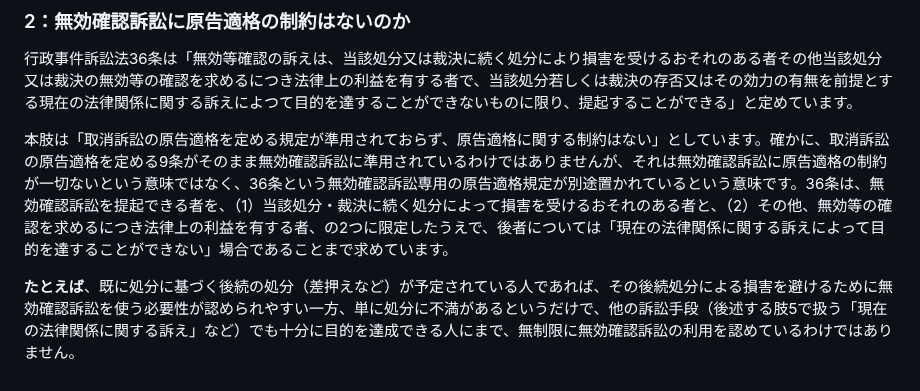
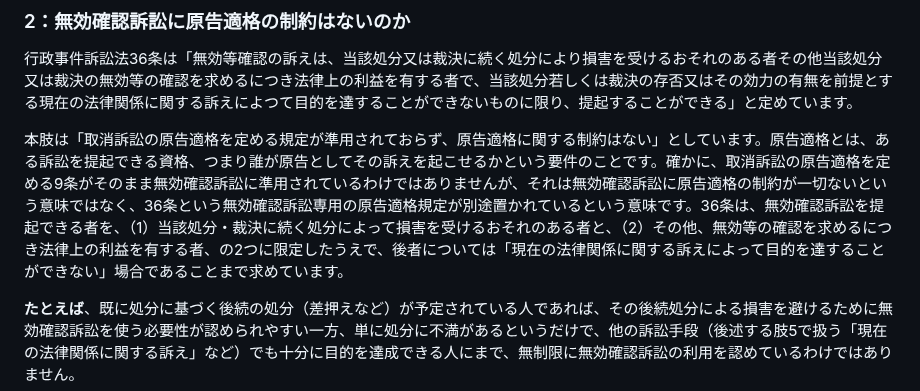
Before and after one commit to ThREE100/gyosei-kakomon, a Markdown page: note-articles/r4-mondai/q19-mukoukakunin-soshou.md, the part around the change. Rendered like a GitHub page.

Commit message:
note-articles: 令和4年度 問19をセルフチェックに基づき修正
サブエージェントによる並行執筆・セルフチェックの中間コミット。

Co-Authored-By: Claude Sonnet 5 <noreply@anthropic.com>
Claude-Session: https://claude.ai/code/session_01K6YnPZiEXPGPJAeaPAFgXB

```diff
--- a/note-articles/r4-mondai/q19-mukoukakunin-soshou.md
+++ b/note-articles/r4-mondai/q19-mukoukakunin-soshou.md
@@ -34,7 +34,7 @@
 
 行政事件訴訟法36条は「無効等確認の訴えは、当該処分又は裁決に続く処分により損害を受けるおそれのある者その他当該処分又は裁決の無効等の確認を求めるにつき法律上の利益を有する者で、当該処分若しくは裁決の存否又はその効力の有無を前提とする現在の法律関係に関する訴えによつて目的を達することができないものに限り、提起することができる」と定めています。
 
-本肢は「取消訴訟の原告適格を定める規定が準用されておらず、原告適格に関する制約はない」としています。確かに、取消訴訟の原告適格を定める9条がそのまま無効確認訴訟に準用されているわけではありませんが、それは無効確認訴訟に原告適格の制約が一切ないという意味ではなく、36条という無効確認訴訟専用の原告適格規定が別途置かれているという意味です。36条は、無効確認訴訟を提起できる者を、（1）当該処分・裁決に続く処分によって損害を受けるおそれのある者と、（2）その他、無効等の確認を求めるにつき法律上の利益を有する者、の2つに限定したうえで、後者については「現在の法律関係に関する訴えによって目的を達することができない」場合であることまで求めています。
+本肢は「取消訴訟の原告適格を定める規定が準用されておらず、原告適格に関する制約はない」としています。原告適格とは、ある訴訟を提起できる資格、つまり誰が原告としてその訴えを起こせるかという要件のことです。確かに、取消訴訟の原告適格を定める9条がそのまま無効確認訴訟に準用されているわけではありませんが、それは無効確認訴訟に原告適格の制約が一切ないという意味ではなく、36条という無効確認訴訟専用の原告適格規定が別途置かれているという意味です。36条は、無効確認訴訟を提起できる者を、（1）当該処分・裁決に続く処分によって損害を受けるおそれのある者と、（2）その他、無効等の確認を求めるにつき法律上の利益を有する者、の2つに限定したうえで、後者については「現在の法律関係に関する訴えによって目的を達することができない」場合であることまで求めています。
 
 **たとえば**、既に処分に基づく後続の処分（差押えなど）が予定されている人であれば、その後続処分による損害を避けるために無効確認訴訟を使う必要性が認められやすい一方、単に処分に不満があるというだけで、他の訴訟手段（後述する肢5で扱う「現在の法律関係に関する訴え」など）でも十分に目的を達成できる人にまで、無制限に無効確認訴訟の利用を認めているわけではありません。
 
```
